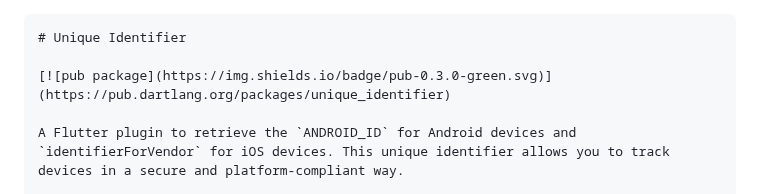
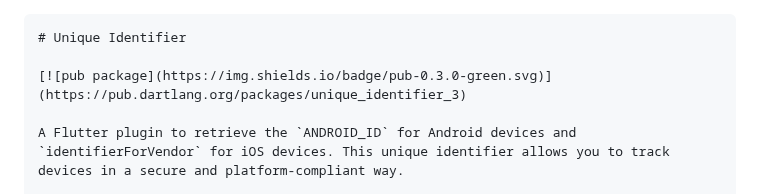
Before and after one commit to jinosh05/unique_identifier_3, a Markdown page: README.md, the part around the change. GitHub-like rendering.

Commit message:
Readme Package file updated

````diff
--- a/README.md
+++ b/README.md
@@ -2,7 +2,7 @@
 ```markdown
 # Unique Identifier
 
-[![pub package](https://img.shields.io/badge/pub-0.3.0-green.svg)](https://pub.dartlang.org/packages/unique_identifier)
+[![pub package](https://img.shields.io/badge/pub-0.3.0-green.svg)](https://pub.dartlang.org/packages/unique_identifier_3)
 
 A Flutter plugin to retrieve the `ANDROID_ID` for Android devices and `identifierForVendor` for iOS devices. This unique identifier allows you to track devices in a secure and platform-compliant way.
 
````
